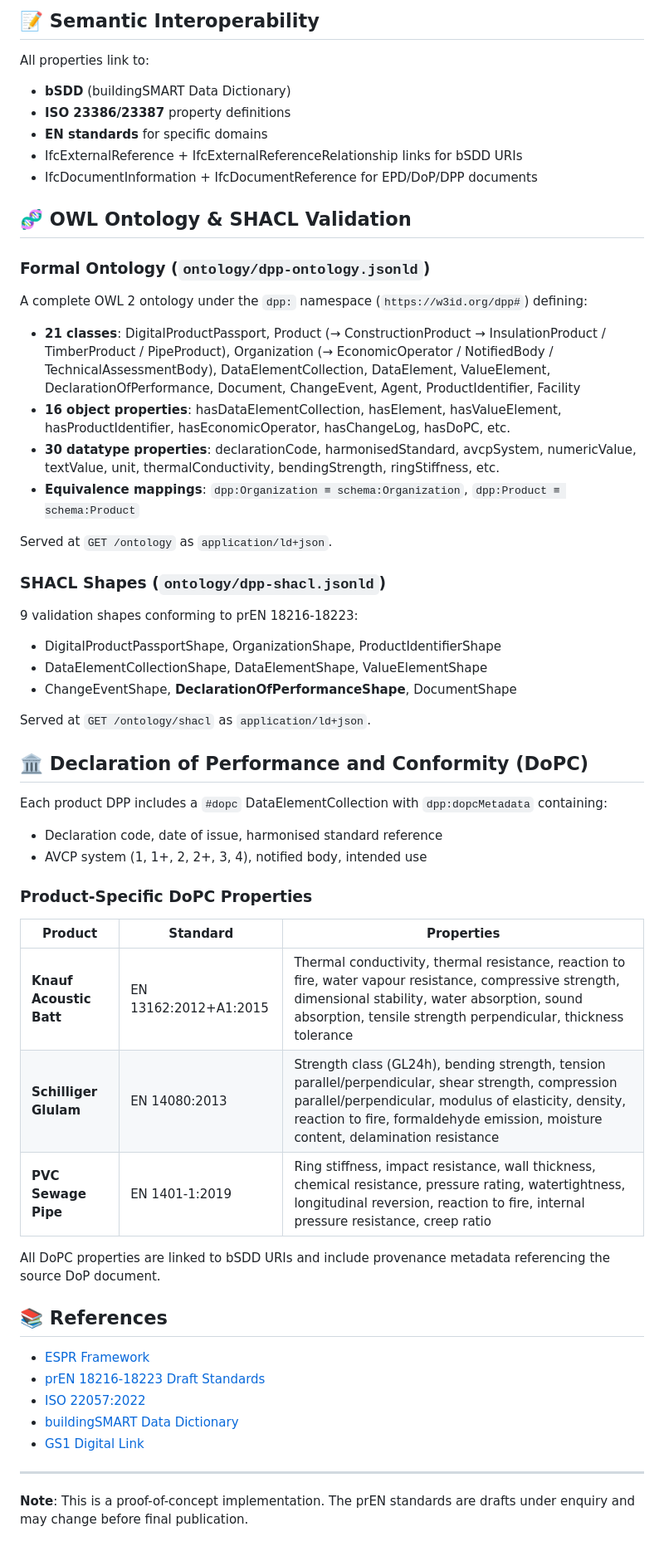
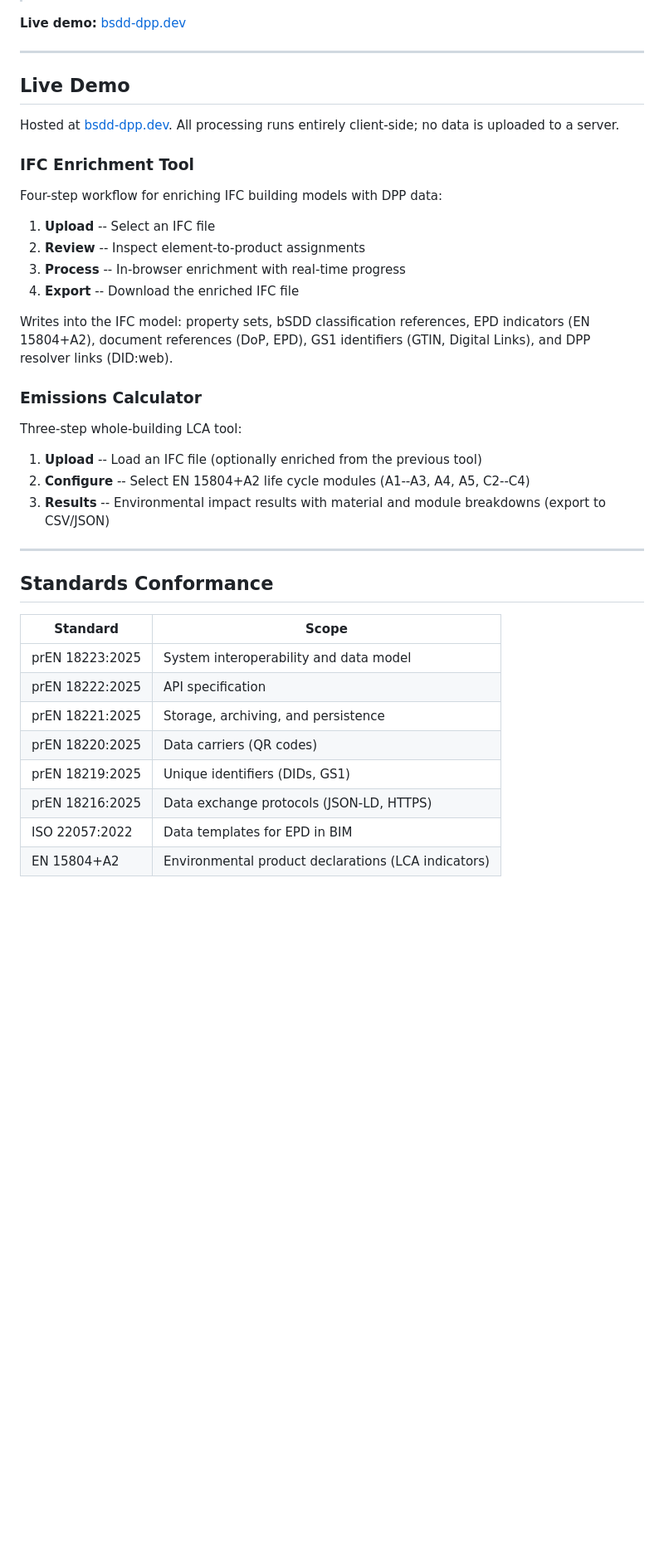
Before and after one commit to louistrue/lignum-dpp-bsdd, a Markdown page: README.md, the part around one of its changes. Shown at 83% size. Drawn GitHub-style; blank space fills up the shorter version.

Commit message:
Restructure README with comprehensive documentation and demo details (#14)

```diff
--- a/README.md
+++ b/README.md
@@ -248,58 +9,42 @@ Each DPP maintains:
-## 📝 Semantic Interoperability
-
-All properties link to:
-- **bSDD** (buildingSMART Data Dictionary)
-- **ISO 23386/23387** property definitions
-- **EN standards** for specific domains
- - IfcExternalReference + IfcExternalReferenceRelationship links for bSDD URIs
- - IfcDocumentInformation + IfcDocumentReference for EPD/DoP/DPP documents
-
-## 🧬 OWL Ontology & SHACL Validation
-
-### Formal Ontology (`ontology/dpp-ontology.jsonld`)
-
-A complete OWL 2 ontology under the `dpp:` namespace (`https://w3id.org/dpp#`) defining:
-
-- **21 classes**: DigitalProductPassport, Product (→ ConstructionProduct → InsulationProduct / TimberProduct / PipeProduct), Organization (→ EconomicOperator / NotifiedBody / TechnicalAssessmentBody), DataElementCollection, DataElement, ValueElement, DeclarationOfPerformance, Document, ChangeEvent, Agent, ProductIdentifier, Facility
-- **16 object properties**: hasDataElementCollection, hasElement, hasValueElement, hasProductIdentifier, hasEconomicOperator, hasChangeLog, hasDoPC, etc.
-- **30 datatype properties**: declarationCode, harmonisedStandard, avcpSystem, numericValue, textValue, unit, thermalConductivity, bendingStrength, ringStiffness, etc.
-- **Equivalence mappings**: `dpp:Organization ≡ schema:Organization`, `dpp:Product ≡ schema:Product`
-
-Served at `GET /ontology` as `application/ld+json`.
-
-### SHACL Shapes (`ontology/dpp-shacl.jsonld`)
-
-9 validation shapes conforming to prEN 18216-18223:
-- DigitalProductPassportShape, OrganizationShape, ProductIdentifierShape
-- DataElementCollectionShape, DataElementShape, ValueElementShape
-- ChangeEventShape, **DeclarationOfPerformanceShape**, DocumentShape
-
-Served at `GET /ontology/shacl` as `application/ld+json`.
-
-## 🏛️ Declaration of Performance and Conformity (DoPC)
-
-Each product DPP includes a `#dopc` DataElementCollection with `dpp:dopcMetadata` containing:
-- Declaration code, date of issue, harmonised standard reference
-- AVCP system (1, 1+, 2, 2+, 3, 4), notified body, intended use
-
-### Product-Specific DoPC Properties
-
-| Product | Standard | Properties |
-|---------|----------|------------|
-| **Knauf Acoustic Batt** | EN 13162:2012+A1:2015 | Thermal conductivity, thermal resistance, reaction to fire, water vapour resistance, compressive strength, dimensional stability, water absorption, sound absorption, tensile strength perpendicular, thickness tolerance |
-| **Schilliger Glulam** | EN 14080:2013 | Strength class (GL24h), bending strength, tension parallel/perpendicular, shear strength, compression parallel/perpendicular, modulus of elasticity, density, reaction to fire, formaldehyde emission, moisture content, delamination resistance |
-| **PVC Sewage Pipe** | EN 1401-1:2019 | Ring stiffness, impact resistance, wall thickness, chemical resistance, pressure rating, watertightness, longitudinal reversion, reaction to fire, internal pressure resistance, creep ratio |
-
-All DoPC properties are linked to bSDD URIs and include provenance metadata referencing the source DoP document.
-
-## 📚 References
-
-- [ESPR Framework](https://ec.europa.eu/environment/eussd/smgp/PEFCR_OEFSR_en.htm)
-- [prEN 18216-18223 Draft Standards](https://www.cencenelec.eu/)
-- [ISO 22057:2022](https://www.iso.org/standard/72463.html)
-- [buildingSMART Data Dictionary](https://www.buildingsmart.org/users/services/buildingsmart-data-dictionary/)
-- [GS1 Digital Link](https://www.gs1.org/standards/gs1-digital-link)
+**Live demo:** [bsdd-dpp.dev](https://bsdd-dpp.dev)
 
 ---
 
-**Note**: This is a proof-of-concept implementation. The prEN standards are drafts under enquiry and may change before final publication.
+## Live Demo
+
+Hosted at [bsdd-dpp.dev](https://bsdd-dpp.dev). All processing runs entirely client-side; no data is uploaded to a server.
+
+### IFC Enrichment Tool
+
+Four-step workflow for enriching IFC building models with DPP data:
+
+1. **Upload** -- Select an IFC file
+2. **Review** -- Inspect element-to-product assignments
+3. **Process** -- In-browser enrichment with real-time progress
+4. **Export** -- Download the enriched IFC file
+
+Writes into the IFC model: property sets, bSDD classification references, EPD indicators (EN 15804+A2), document references (DoP, EPD), GS1 identifiers (GTIN, Digital Links), and DPP resolver links (DID:web).
+
+### Emissions Calculator
+
+Three-step whole-building LCA tool:
+
+1. **Upload** -- Load an IFC file (optionally enriched from the previous tool)
+2. **Configure** -- Select EN 15804+A2 life cycle modules (A1--A3, A4, A5, C2--C4)
+3. **Results** -- Environmental impact results with material and module breakdowns (export to CSV/JSON)
+
+---
+
+## Standards Conformance
+
+| Standard | Scope |
+|----------|-------|
+| prEN 18223:2025 | System interoperability and data model |
+| prEN 18222:2025 | API specification |
+| prEN 18221:2025 | Storage, archiving, and persistence |
+| prEN 18220:2025 | Data carriers (QR codes) |
+| prEN 18219:2025 | Unique identifiers (DIDs, GS1) |
+| prEN 18216:2025 | Data exchange protocols (JSON-LD, HTTPS) |
+| ISO 22057:2022 | Data templates for EPD in BIM |
+| EN 15804+A2 | Environmental product declarations (LCA indicators) |
+
```
Also changed, not shown: other parts of README.md (+166 -243 lines).
